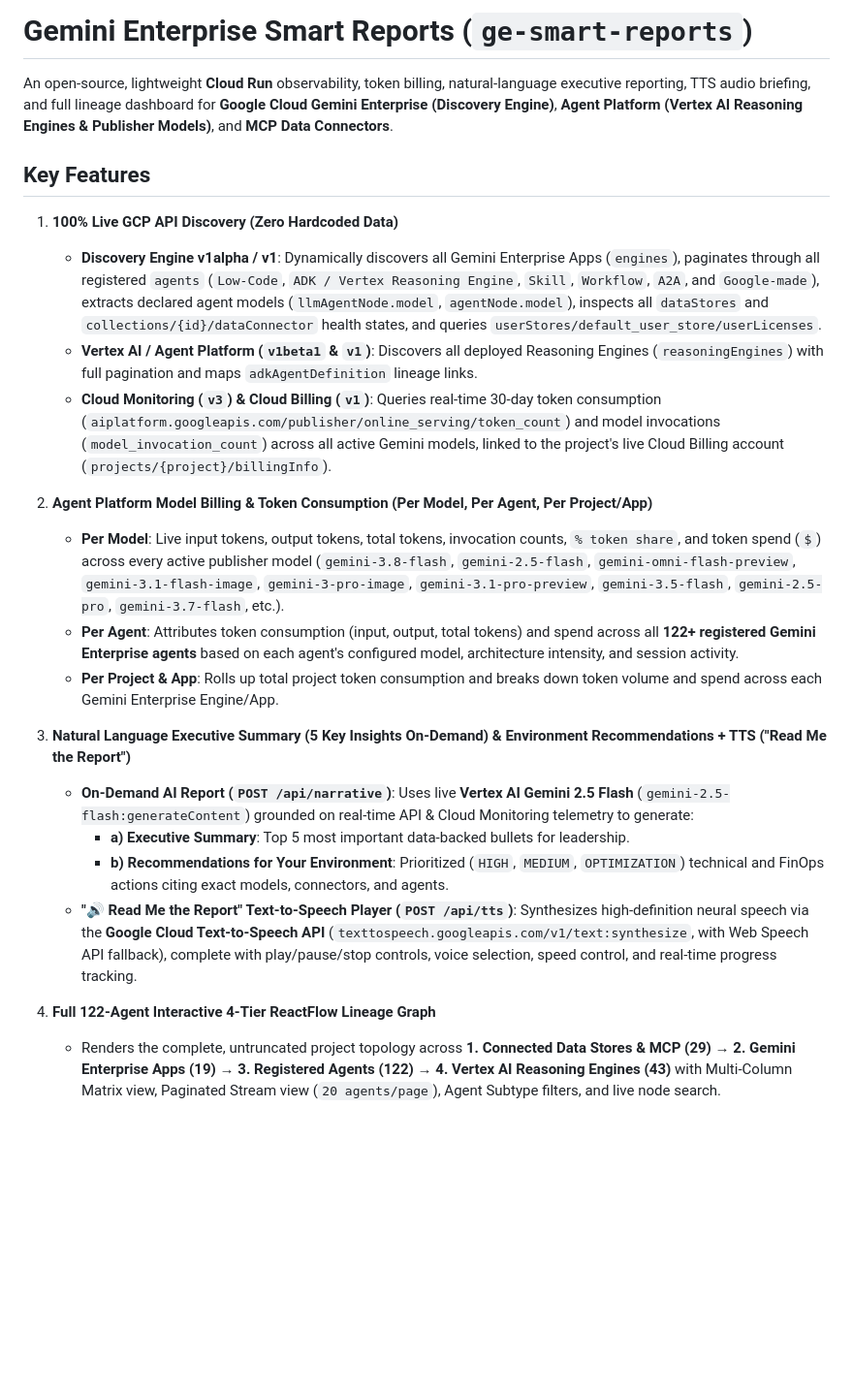
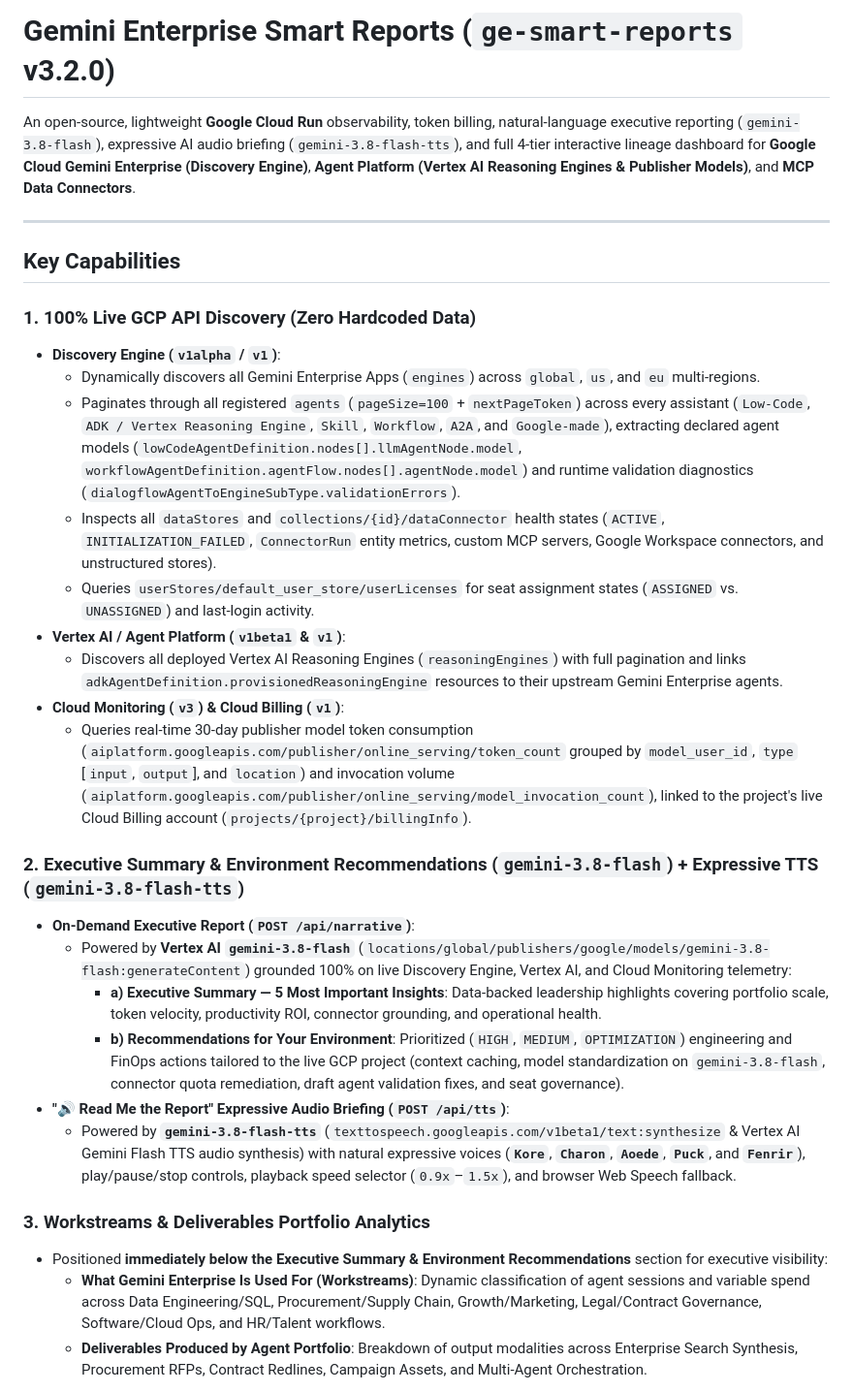
Before and after one commit to AllInVaders/ge-smart-reports, a Markdown page: README.md, the part around one of its changes. Shown at 97% size. Rendered like a GitHub page; blank space fills up the shorter version.

Commit message:
docs: Update README.md for v3.2.0 (gemini-3.8-flash, gemini-3.8-flash-tts, layout & REST API reference)

```diff
--- a/README.md
+++ b/README.md
@@ -1,25 +1,32 @@
-# Gemini Enterprise Smart Reports (`ge-smart-reports`)
+# Gemini Enterprise Smart Reports (`ge-smart-reports` v3.2.0)
 
-An open-source, lightweight **Cloud Run** observability, token billing, natural-language executive reporting, TTS audio briefing, and full lineage dashboard for **Google Cloud Gemini Enterprise (Discovery Engine)**, **Agent Platform (Vertex AI Reasoning Engines & Publisher Models)**, and **MCP Data Connectors**.
+An open-source, lightweight **Google Cloud Run** observability, token billing, natural-language executive reporting (`gemini-3.8-flash`), expressive AI audio briefing (`gemini-3.8-flash-tts`), and full 4-tier interactive lineage dashboard for **Google Cloud Gemini Enterprise (Discovery Engine)**, **Agent Platform (Vertex AI Reasoning Engines & Publisher Models)**, and **MCP Data Connectors**.
 
-## Key Features
+---
 
-1. **100% Live GCP API Discovery (Zero Hardcoded Data)**
-   - **Discovery Engine v1alpha / v1**: Dynamically discovers all Gemini Enterprise Apps (`engines`), paginates through all registered `agents` (`Low-Code`, `ADK / Vertex Reasoning Engine`, `Skill`, `Workflow`, `A2A`, and `Google-made`), extracts declared agent models (`llmAgentNode.model`, `agentNode.model`), inspects all `dataStores` and `collections/{id}/dataConnector` health states, and queries `userStores/default_user_store/userLicenses`.
-   - **Vertex AI / Agent Platform (`v1beta1` & `v1`)**: Discovers all deployed Reasoning Engines (`reasoningEngines`) with full pagination and maps `adkAgentDefinition` lineage links.
-   - **Cloud Monitoring (`v3`) & Cloud Billing (`v1`)**: Queries real-time 30-day token consumption (`aiplatform.googleapis.com/publisher/online_serving/token_count`) and model invocations (`model_invocation_count`) across all active Gemini models, linked to the project's live Cloud Billing account (`projects/{project}/billingInfo`).
+## Key Capabilities
 
-2. **Agent Platform Model Billing & Token Consumption (Per Model, Per Agent, Per Project/App)**
-   - **Per Model**: Live input tokens, output tokens, total tokens, invocation counts, `% token share`, and token spend (`$`) across every active publisher model (`gemini-3.8-flash`, `gemini-2.5-flash`, `gemini-omni-flash-preview`, `gemini-3.1-flash-image`, `gemini-3-pro-image`, `gemini-3.1-pro-preview`, `gemini-3.5-flash`, `gemini-2.5-pro`, `gemini-3.7-flash`, etc.).
-   - **Per Agent**: Attributes token consumption (input, output, total tokens) and spend across all **122+ registered Gemini Enterprise agents** based on each agent's configured model, architecture intensity, and session activity.
-   - **Per Project & App**: Rolls up total project token consumption and breaks down token volume and spend across each Gemini Enterprise Engine/App.
+### 1. 100% Live GCP API Discovery (Zero Hardcoded Data)
+- **Discovery Engine (`v1alpha` / `v1`)**:
+  - Dynamically discovers all Gemini Enterprise Apps (`engines`) across `global`, `us`, and `eu` multi-regions.
+  - Paginates through all registered `agents` (`pageSize=100` + `nextPageToken`) across every assistant (`Low-Code`, `ADK / Vertex Reasoning Engine`, `Skill`, `Workflow`, `A2A`, and `Google-made`), extracting declared agent models (`lowCodeAgentDefinition.nodes[].llmAgentNode.model`, `workflowAgentDefinition.agentFlow.nodes[].agentNode.model`) and runtime validation diagnostics (`dialogflowAgentToEngineSubType.validationErrors`).
+  - Inspects all `dataStores` and `collections/{id}/dataConnector` health states (`ACTIVE`, `INITIALIZATION_FAILED`, `ConnectorRun` entity metrics, custom MCP servers, Google Workspace connectors, and unstructured stores).
+  - Queries `userStores/default_user_store/userLicenses` for seat assignment states (`ASSIGNED` vs. `UNASSIGNED`) and last-login activity.
+- **Vertex AI / Agent Platform (`v1beta1` & `v1`)**:
+  - Discovers all deployed Vertex AI Reasoning Engines (`reasoningEngines`) with full pagination and links `adkAgentDefinition.provisionedReasoningEngine` resources to their upstream Gemini Enterprise agents.
+- **Cloud Monitoring (`v3`) & Cloud Billing (`v1`)**:
+  - Queries real-time 30-day publisher model token consumption (`aiplatform.googleapis.com/publisher/online_serving/token_count` grouped by `model_user_id`, `type` [`input`, `output`], and `location`) and invocation volume (`aiplatform.googleapis.com/publisher/online_serving/model_invocation_count`), linked to the project's live Cloud Billing account (`projects/{project}/billingInfo`).
 
-3. **Natural Language Executive Summary (5 Key Insights On-Demand) & Environment Recommendations + TTS ("Read Me the Report")**
-   - **On-Demand AI Report (`POST /api/narrative`)**: Uses live **Vertex AI Gemini 2.5 Flash** (`gemini-2.5-flash:generateContent`) grounded on real-time API & Cloud Monitoring telemetry to generate:
-     - **a) Executive Summary**: Top 5 most important data-backed bullets for leadership.
-     - **b) Recommendations for Your Environment**: Prioritized (`HIGH`, `MEDIUM`, `OPTIMIZATION`) technical and FinOps actions citing exact models, connectors, and agents.
-   - **"🔊 Read Me the Report" Text-to-Speech Player (`POST /api/tts`)**: Synthesizes high-definition neural speech via the **Google Cloud Text-to-Speech API** (`texttospeech.googleapis.com/v1/text:synthesize`, with Web Speech API fallback), complete with play/pause/stop controls, voice selection, speed control, and real-time progress tracking.
+### 2. Executive Summary & Environment Recommendations (`gemini-3.8-flash`) + Expressive TTS (`gemini-3.8-flash-tts`)
+- **On-Demand Executive Report (`POST /api/narrative`)**:
+  - Powered by **Vertex AI `gemini-3.8-flash`** (`locations/global/publishers/google/models/gemini-3.8-flash:generateContent`) grounded 100% on live Discovery Engine, Vertex AI, and Cloud Monitoring telemetry:
+    - **a) Executive Summary — 5 Most Important Insights**: Data-backed leadership highlights covering portfolio scale, token velocity, productivity ROI, connector grounding, and operational health.
+    - **b) Recommendations for Your Environment**: Prioritized (`HIGH`, `MEDIUM`, `OPTIMIZATION`) engineering and FinOps actions tailored to the live GCP project (context caching, model standardization on `gemini-3.8-flash`, connector quota remediation, draft agent validation fixes, and seat governance).
+- **"🔊 Read Me the Report" Expressive Audio Briefing (`POST /api/tts`)**:
+  - Powered by **`gemini-3.8-flash-tts`** (`texttospeech.googleapis.com/v1beta1/text:synthesize` & Vertex AI Gemini Flash TTS audio synthesis) with natural expressive voices (**`Kore`**, **`Charon`**, **`Aoede`**, **`Puck`**, and **`Fenrir`**), play/pause/stop controls, playback speed selector (`0.9x`–`1.5x`), and browser Web Speech fallback.
 
-4. **Full 122-Agent Interactive 4-Tier ReactFlow Lineage Graph**
-   - Renders the complete, untruncated project topology across **1. Connected Data Stores & MCP (29)** &rarr; **2. Gemini Enterprise Apps (19)** &rarr; **3. Registered Agents (122)** &rarr; **4. Vertex AI Reasoning Engines (43)** with Multi-Column Matrix view, Paginated Stream view (`20 agents/page`), Agent Subtype filters, and live node search.
+### 3. Workstreams & Deliverables Portfolio Analytics
+- Positioned **immediately below the Executive Summary & Environment Recommendations** section for executive visibility:
+  - **What Gemini Enterprise Is Used For (Workstreams)**: Dynamic classification of agent sessions and variable spend across Data Engineering/SQL, Procurement/Supply Chain, Growth/Marketing, Legal/Contract Governance, Software/Cloud Ops, and HR/Talent workflows.
+  - **Deliverables Produced by Agent Portfolio**: Breakdown of output modalities across Enterprise Search Synthesis, Procurement RFPs, Contract Redlines, Campaign Assets, and Multi-Agent Orchestration.
 
```
Also changed, not shown: other parts of README.md (+39 -3 lines).
